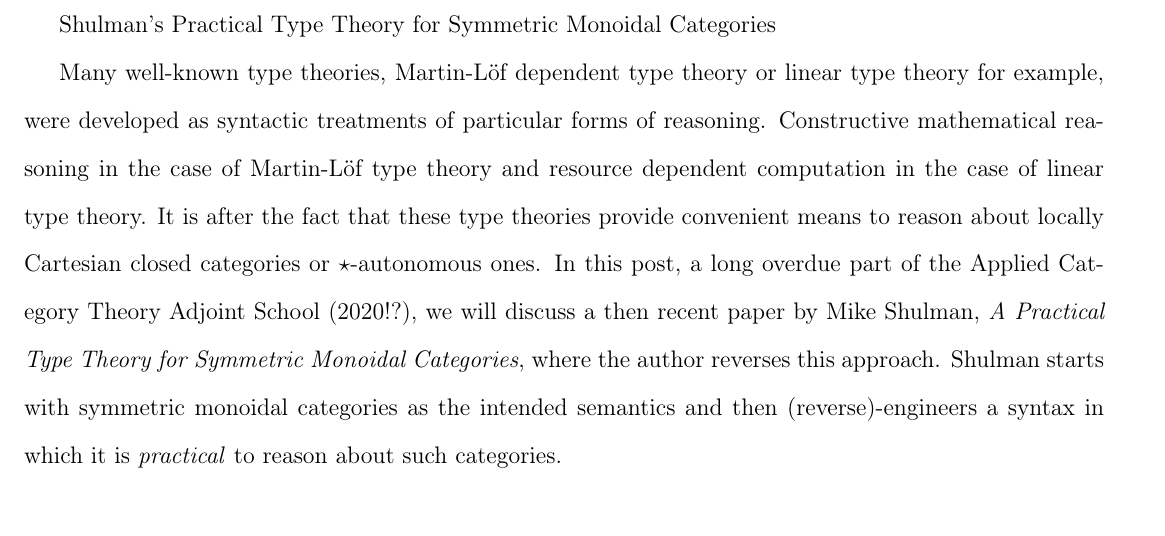
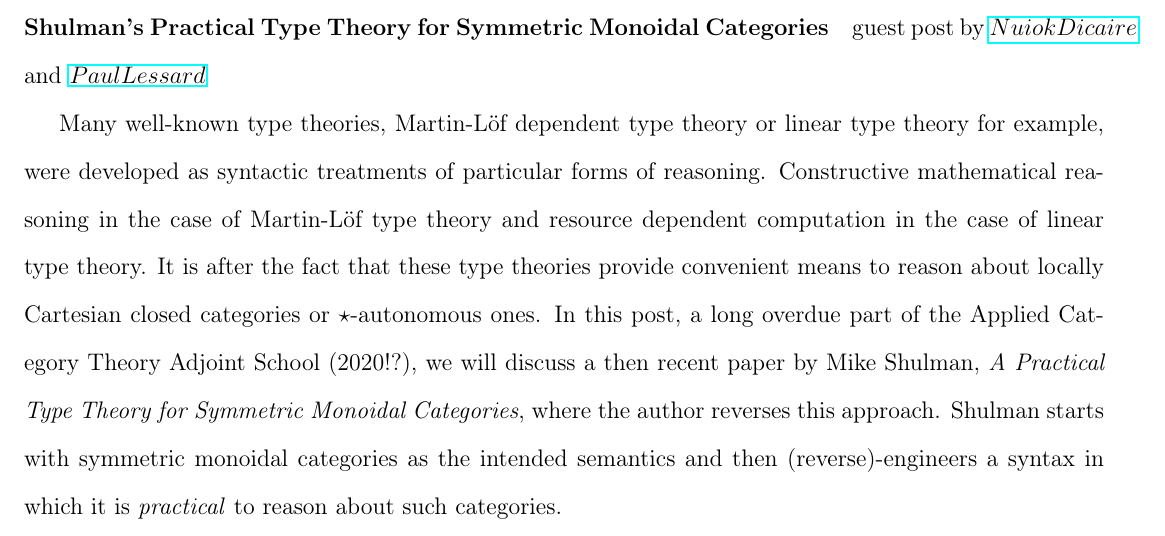
Before and after one commit to PaulLessard/BlogPostACT2020, a LaTeX document (RebootBlogPost.tex): part of page 1 of 12, cut so that both start at the same text. Compiled offline with pdfLaTeX.

Commit message:
Update RebootBlogPost.tex

```diff
--- a/RebootBlogPost.tex
+++ b/RebootBlogPost.tex
@@ -23,6 +23,7 @@ amsmath,superscriptaddress, 12pt]{article}
 \usepackage{prftree}
 \usepackage{braket}
 \usepackage{mathpartir}
+\usepackage{hyperref}
 
 \usepackage{tikz}
 \usetikzlibrary{arrows,shapes,snakes,automata,backgrounds,petri,positioning}
@@ -199,9 +200,9 @@ amsmath,superscriptaddress, 12pt]{article}
 
 \begin{document}
 
-Shulman's Practical Type Theory for Symmetric Monoidal Categories
+\paragraph{Shulman's Practical Type Theory for Symmetric Monoidal Categories}
 
-%*guest post by [Nuiok Dicaire](https://www.inf.ed.ac.uk/people/students/Nuiok_Dicaire.html) and [Paul Lessard](https://sites.google.com/view/paul-roy-lessard/)*
+guest post by $\href{https://www.inf.ed.ac.uk/people/students/Nuiok_Dicaire.html}{Nuiok Dicaire}$ and $\href{https://sites.google.com/view/paul-roy-lessard/}{Paul Lessard}$
 
 
 
```
